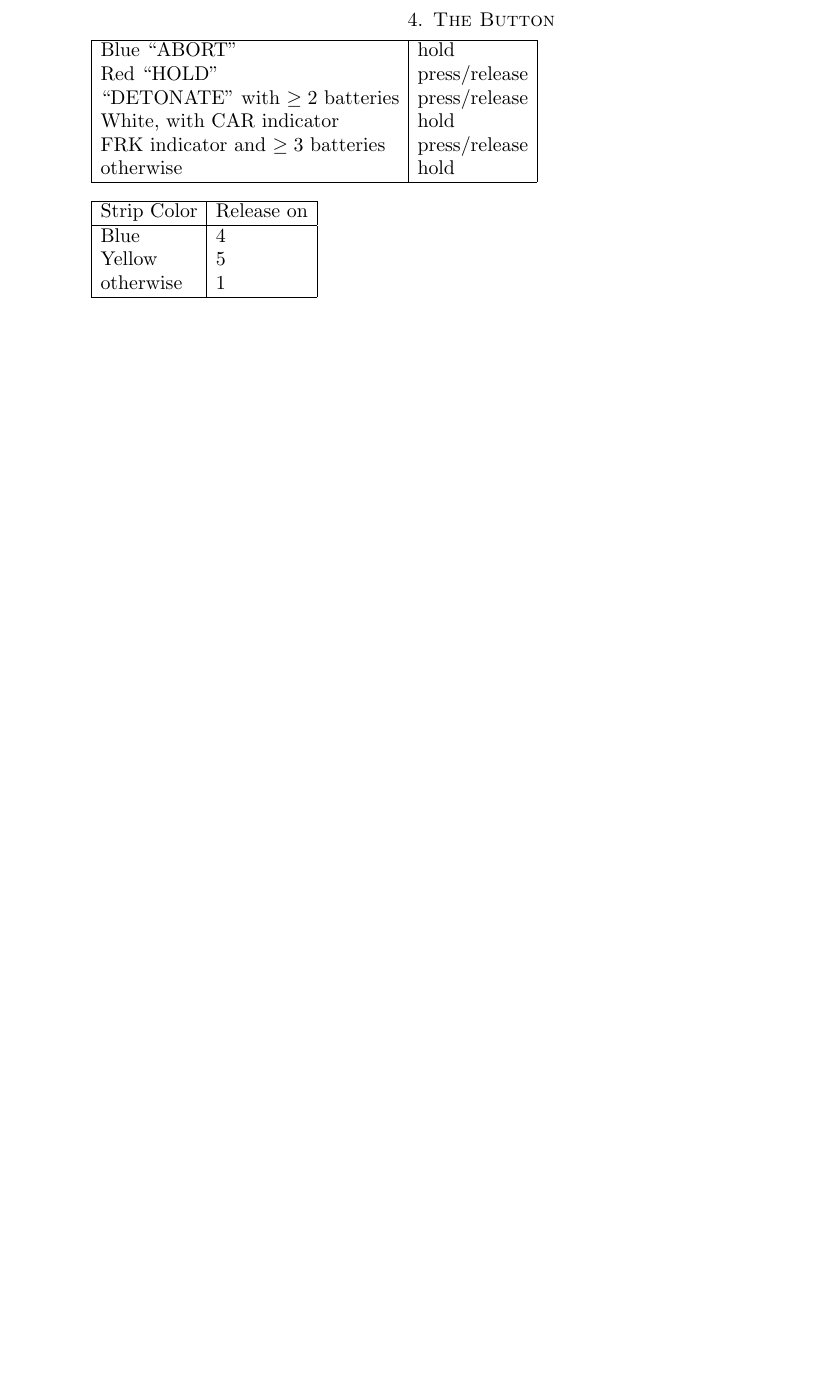
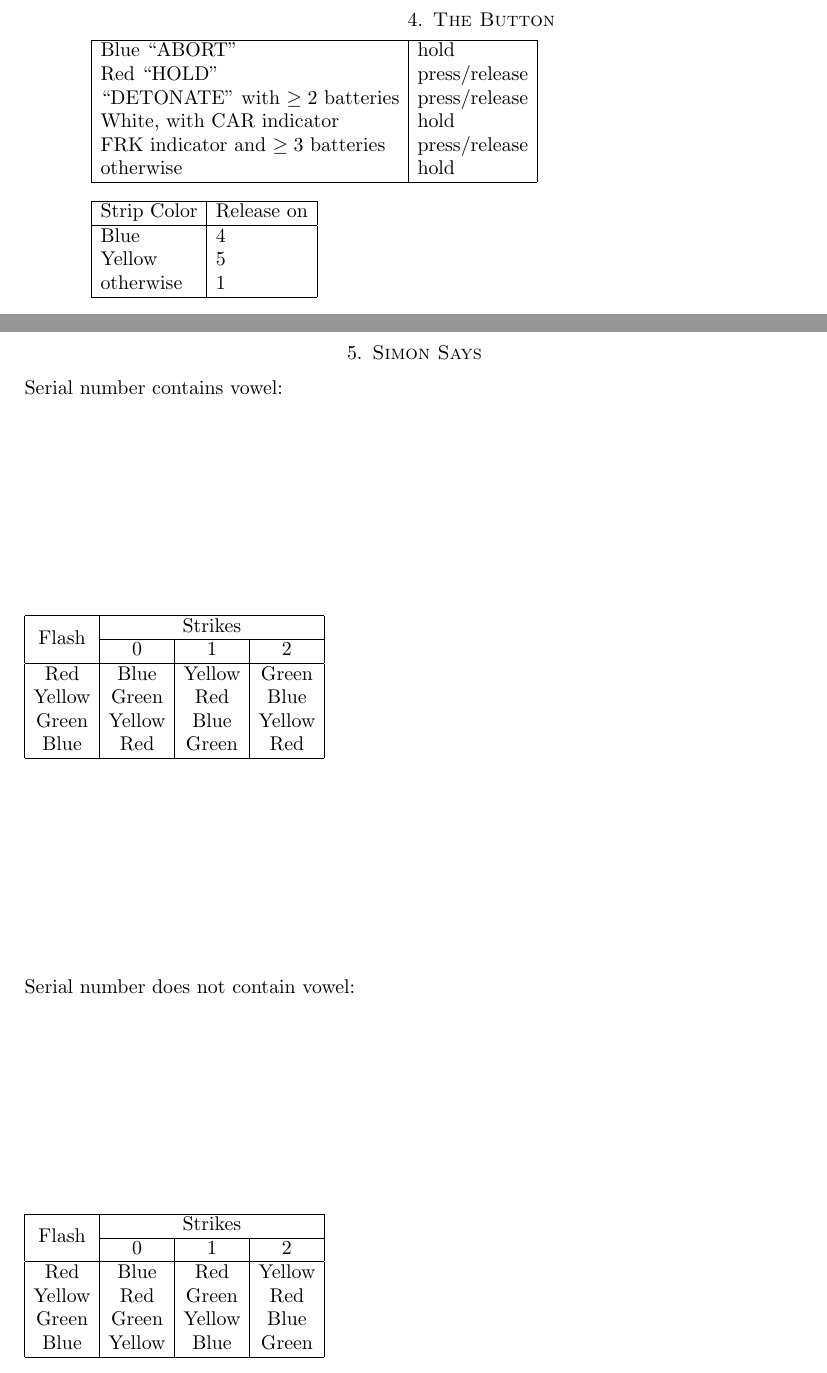
Before and after one commit to mdsteele/keeptalking, a LaTeX paper (manual.tex): part of page 2 of 8 before the commit and two parts of pages 2 and 3 of 9 after it, the two joined at a grey line, cut so that both start at the same text, the shorter picture padded with empty space. Compiled offline with pdfLaTeX.

Commit message:
Add tables for Simon Says module

```diff
--- a/manual.tex
+++ b/manual.tex
@@ -164,6 +164,40 @@ Strip Color & Release on \\
 Blue        & 4 \\
 Yellow      & 5 \\
 otherwise   & 1 \\
+\hline
+\end{tabular}
+
+
+
+\section{Simon Says}
+
+Serial number contains vowel:
+
+\begin{tabular}{|c|c|c|c|}
+\hline
+\multirow{2}{*}{Flash} & \multicolumn{3}{|c|}{Strikes} \\
+\cline{2-4}
+ & 0 & 1 & 2 \\
+\hline
+Red & Blue & Yellow & Green \\
+Yellow & Green & Red & Blue \\
+Green & Yellow & Blue & Yellow \\
+Blue & Red & Green & Red \\
+\hline
+\end{tabular}
+
+Serial number does not contain vowel:
+
+\begin{tabular}{|c|c|c|c|}
+\hline
+\multirow{2}{*}{Flash} & \multicolumn{3}{|c|}{Strikes} \\
+\cline{2-4}
+ & 0 & 1 & 2 \\
+\hline
+Red & Blue & Red & Yellow \\
+Yellow & Red & Green & Red \\
+Green & Green & Yellow & Blue \\
+Blue & Yellow & Blue & Green \\
 \hline
 \end{tabular}
 
```
